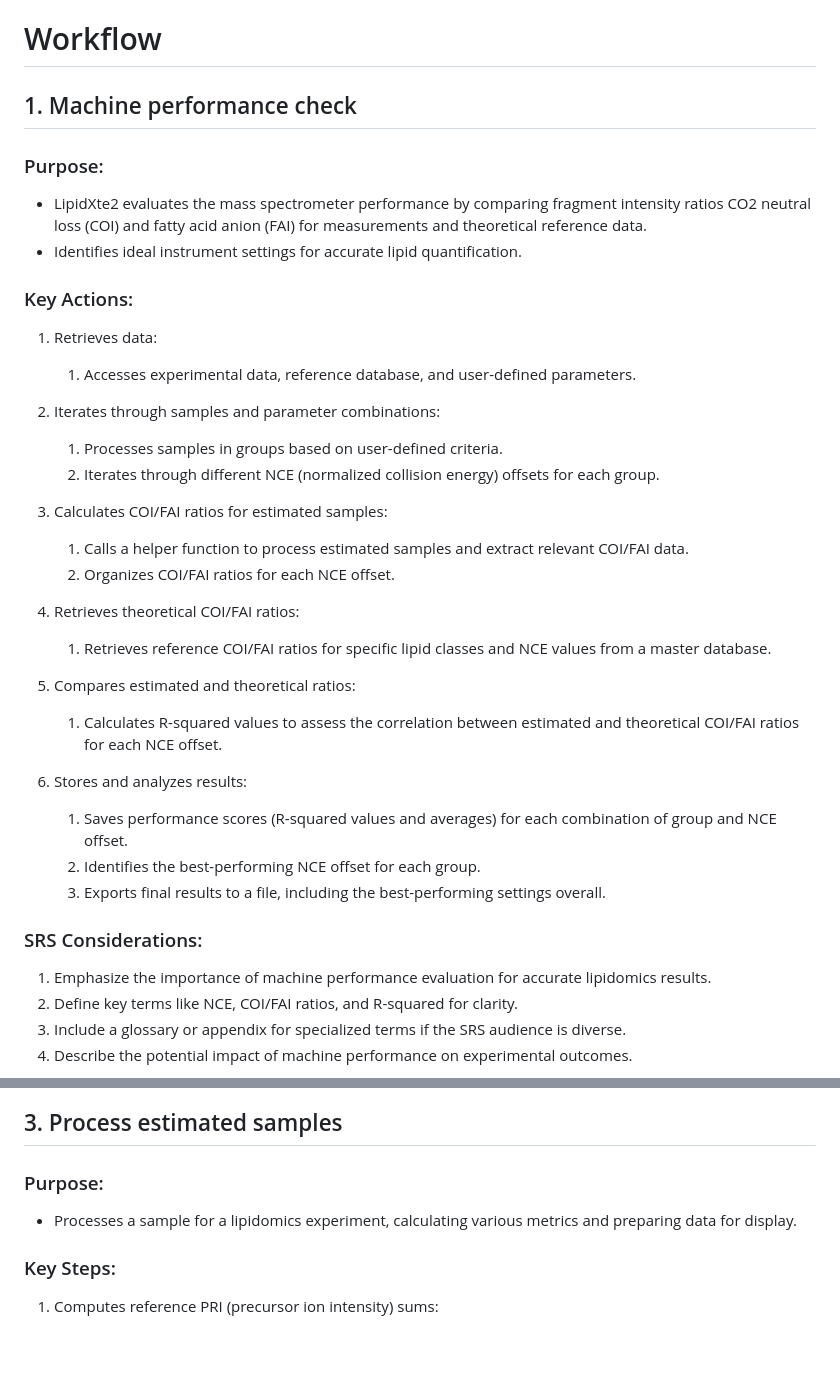
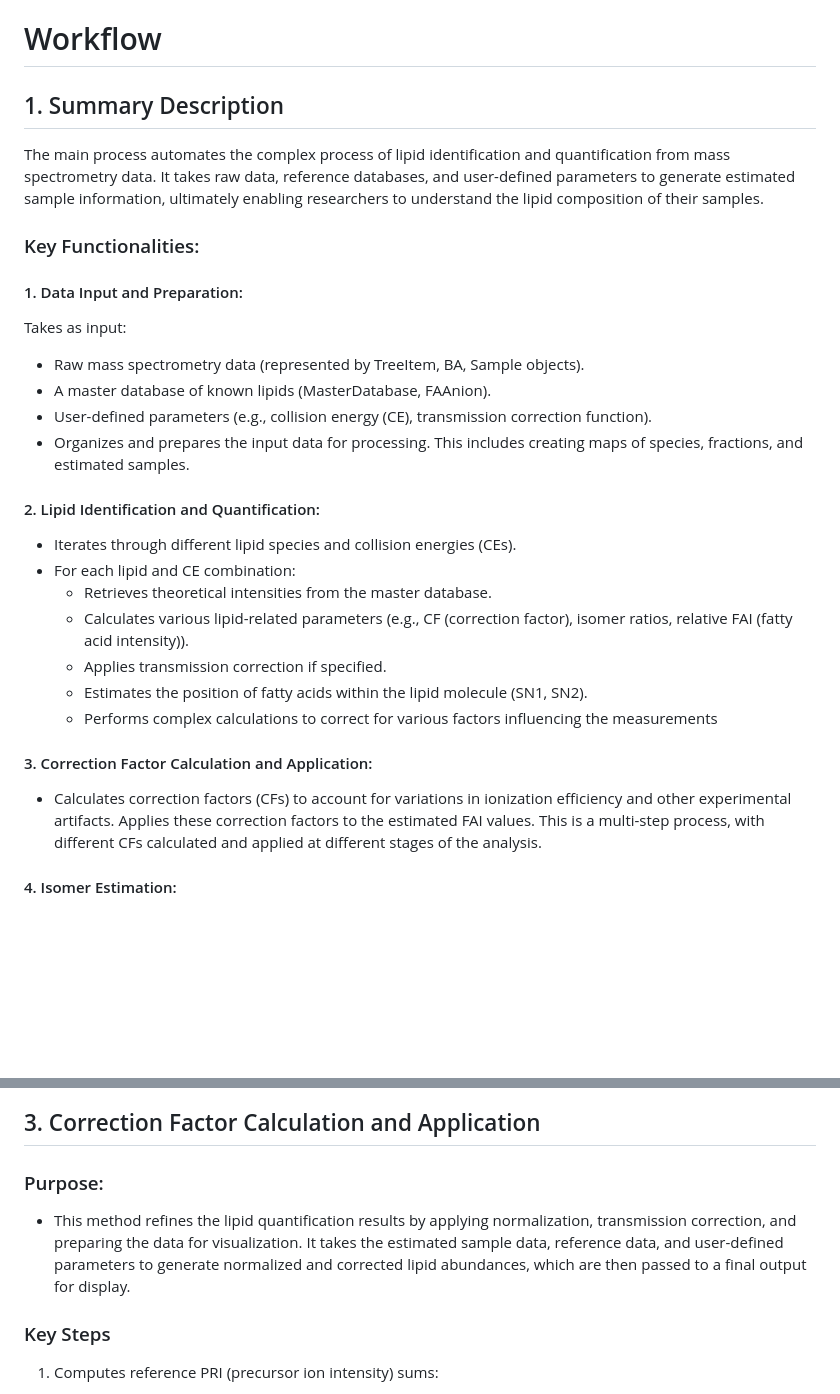
Before and after one commit to lifs-tools/LipidXte2, a Markdown page: core_app/doc/workflow.md, 2 parts joined by grey strips. Rendered like a GitHub page; blank space fills up the shorter version.

Commit message:
chore: update description

````diff
--- a/core_app/doc/workflow.md
+++ b/core_app/doc/workflow.md
@@ -1,39 +1,34 @@
 Workflow
 ==
 
-## 1. Machine performance check
+## 1. Summary Description
 
-### Purpose:
-* LipidXte2 evaluates the mass spectrometer performance by comparing fragment intensity ratios CO2 neutral loss (COI) and fatty acid anion (FAI) for measurements and theoretical reference data.
-* Identifies ideal instrument settings for accurate lipid quantification.
+The main process automates the complex process of lipid identification and quantification from mass spectrometry data. It takes raw data, reference databases, and user-defined parameters to generate estimated sample information, ultimately enabling researchers to understand the lipid composition of their samples.
 
-### Key Actions:
+### Key Functionalities:
 
-1. Retrieves data:
-   1. Accesses experimental data, reference database, and user-defined parameters.
+#### 1. Data Input and Preparation:
 
-1. Iterates through samples and parameter combinations:
-   1. Processes samples in groups based on user-defined criteria.
-   1. Iterates through different NCE (normalized collision energy) offsets for each group.
+Takes as input:
+- Raw mass spectrometry data (represented by TreeItem<BARow>, BA, Sample objects).
+- A master database of known lipids (MasterDatabase, FAAnion).
+- User-defined parameters (e.g., collision energy (CE), transmission correction function).
+- Organizes and prepares the input data for processing. This includes creating maps of species, fractions, and estimated samples.
 
-1. Calculates COI/FAI ratios for estimated samples:
-   1. Calls a helper function to process estimated samples and extract relevant COI/FAI data.
-   1. Organizes COI/FAI ratios for each NCE offset.
+#### 2. Lipid Identification and Quantification:
 
-1. Retrieves theoretical COI/FAI ratios:
-   1. Retrieves reference COI/FAI ratios for specific lipid classes and NCE values from a master database.
+- Iterates through different lipid species and collision energies (CEs).
+- For each lipid and CE combination:
+   - Retrieves theoretical intensities from the master database.
+   - Calculates various lipid-related parameters (e.g., CF (correction factor), isomer ratios, relative FAI (fatty acid intensity)).
+   - Applies transmission correction if specified.
+   - Estimates the position of fatty acids within the lipid molecule (SN1, SN2).
+   - Performs complex calculations to correct for various factors influencing the measurements
 
-1. Compares estimated and theoretical ratios:
-   1. Calculates R-squared values to assess the correlation between estimated and theoretical COI/FAI ratios for each NCE offset.
+#### 3. Correction Factor Calculation and Application:
 
-1. Stores and analyzes results:
-   1. Saves performance scores (R-squared values and averages) for each combination of group and NCE offset.
-   1. Identifies the best-performing NCE offset for each group.
-   1. Exports final results to a file, including the best-performing settings overall.
+- Calculates correction factors (CFs) to account for variations in ionization efficiency and other experimental artifacts.
+  Applies these correction factors to the estimated FAI values. This is a multi-step process, with different CFs calculated and applied at different stages of the analysis.
 
-### SRS Considerations:
-1. Emphasize the importance of machine performance evaluation for accurate lipidomics results.
-1. Define key terms like NCE, COI/FAI ratios, and R-squared for clarity.
-1. Include a glossary or appendix for specialized terms if the SRS audience is diverse.
-1. Describe the potential impact of machine performance on experimental outcomes.
+#### 4. Isomer Estimation:
 
@@ -115,13 +127,13 @@ graph TD;
   end
 ```
 
-## 3. Process estimated samples
+## 3. Correction Factor Calculation and Application
 
 ### Purpose:
 
-* Processes a sample for a lipidomics experiment, calculating various metrics and preparing data for display.
+* This method refines the lipid quantification results by applying normalization, transmission correction, and preparing the data for visualization.  It takes the estimated sample data, reference data, and user-defined parameters to generate normalized and corrected lipid abundances, which are then passed to a final output for display.
 
-### Key Steps:
+### Key Steps
 
 1. Computes reference PRI (precursor ion intensity) sums:
    1. Iterates through species and samples.
````
Also changed, not shown: other parts of core_app/doc/workflow.md (+33 -16 lines).
